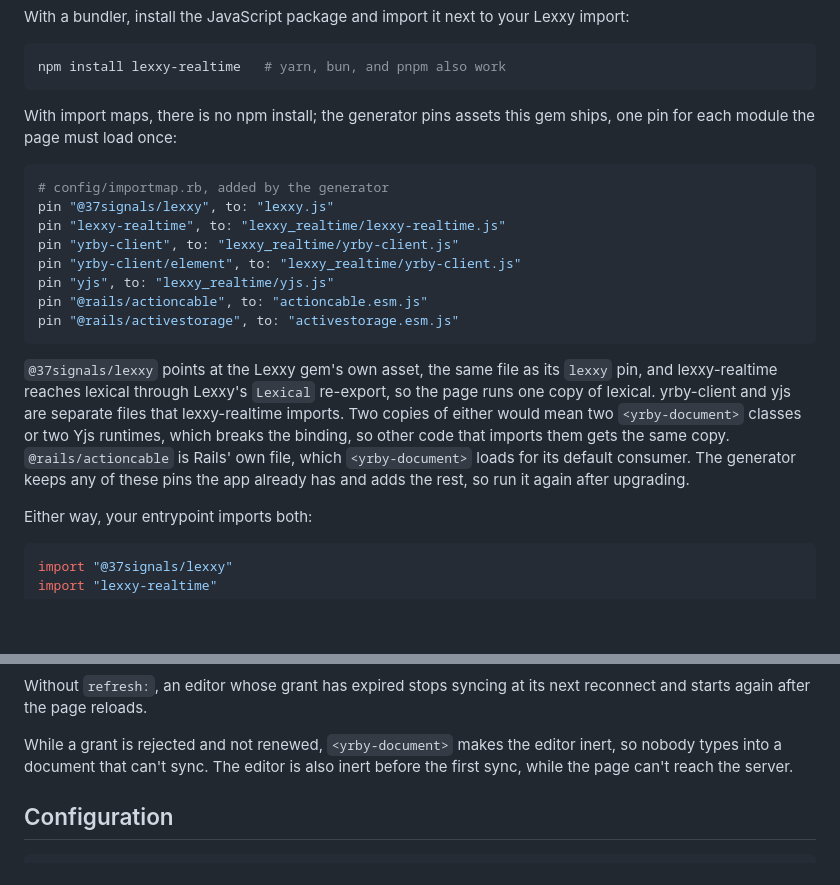
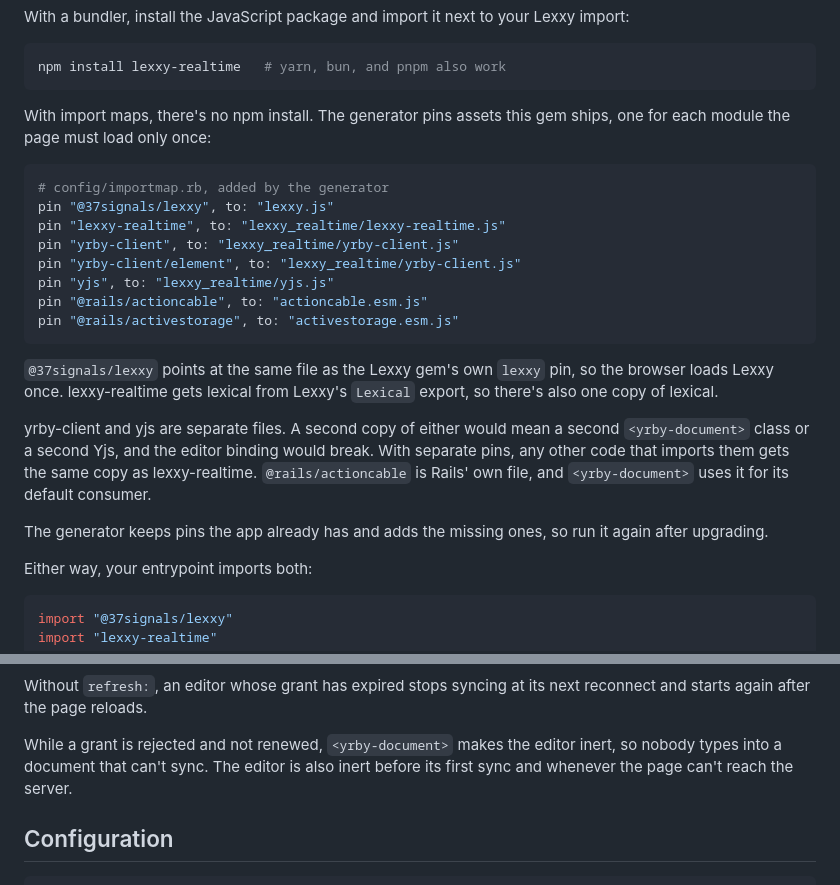
Before and after one commit to jpcamara/lexxy-realtime, a Markdown page: rails/README.md, 2 parts joined by grey strips. Drawn GitHub-style; blank space fills up the shorter version.

````diff
--- a/rails/README.md
+++ b/rails/README.md
@@ -33,8 +33,8 @@ your Lexxy import:
 npm install lexxy-realtime   # yarn, bun, and pnpm also work
 ```
 
-With import maps, there is no npm install; the generator pins assets
-this gem ships, one pin for each module the page must load once:
+With import maps, there's no npm install. The generator pins assets this
+gem ships, one for each module the page must load only once:
 
 ```ruby
 # config/importmap.rb, added by the generator
@@ -47,15 +47,18 @@ pin "@rails/actioncable", to: "actioncable.esm.js"
 pin "@rails/activestorage", to: "activestorage.esm.js"
 ```
 
-`@37signals/lexxy` points at the Lexxy gem's own asset, the same file as
-its `lexxy` pin, and lexxy-realtime reaches lexical through Lexxy's
-`Lexical` re-export, so the page runs one copy of lexical. yrby-client and
-yjs are separate files that lexxy-realtime imports. Two copies of either
-would mean two `<yrby-document>` classes or two Yjs runtimes, which breaks
-the binding, so other code that imports them gets the same copy.
-`@rails/actioncable` is Rails' own file, which `<yrby-document>` loads for
-its default consumer. The generator keeps any of these pins the app
-already has and adds the rest, so run it again after upgrading.
+`@37signals/lexxy` points at the same file as the Lexxy gem's own `lexxy`
+pin, so the browser loads Lexxy once. lexxy-realtime gets lexical from
+Lexxy's `Lexical` export, so there's also one copy of lexical.
+
+yrby-client and yjs are separate files. A second copy of either would mean
+a second `<yrby-document>` class or a second Yjs, and the editor binding
+would break. With separate pins, any other code that imports them gets the
+same copy as lexxy-realtime. `@rails/actioncable` is Rails' own file, and
+`<yrby-document>` uses it for its default consumer.
+
+The generator keeps pins the app already has and adds the missing ones, so
+run it again after upgrading.
 
 Either way, your entrypoint imports both:
 
@@ -193,7 +196,7 @@ next reconnect and starts again after the page reloads.
 
 While a grant is rejected and not renewed, `<yrby-document>` makes the
 editor inert, so nobody types into a document that can't sync. The editor
-is also inert before the first sync, while the page can't reach the
+is also inert before its first sync and whenever the page can't reach the
 server.
 
 ## Configuration
````
Also changed, not shown: CHANGELOG.md (+6 -5 lines), README.md (+30 -27 lines).
